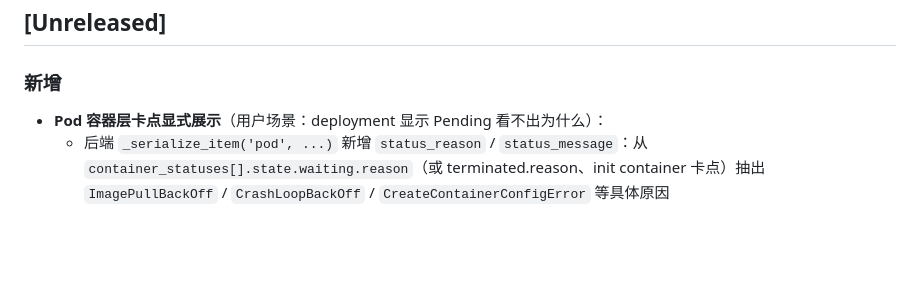
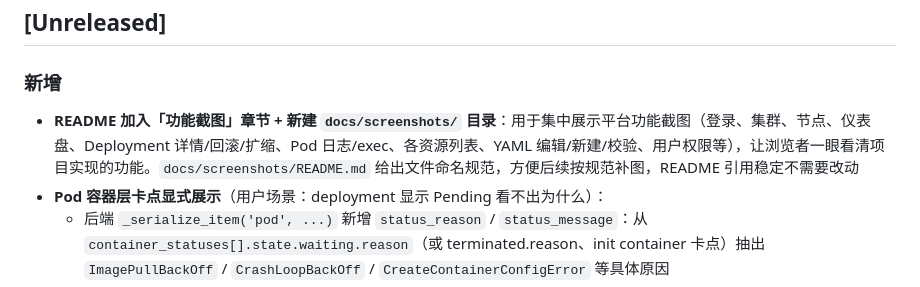
Before and after one commit to zcw576020095/Armada, a Markdown page: CHANGELOG.md, the part around the change. Drawn GitHub-style; blank space fills up the shorter version.

Commit message:
docs(readme): 在 CHANGELOG 中补齐 docs/screenshots 目录与 README 截图章节的说明

```diff
--- a/CHANGELOG.md
+++ b/CHANGELOG.md
@@ -7,6 +7,7 @@
 ## [Unreleased]
 
 ### 新增
+- **README 加入「功能截图」章节 + 新建 `docs/screenshots/` 目录**：用于集中展示平台功能截图（登录、集群、节点、仪表盘、Deployment 详情/回滚/扩缩、Pod 日志/exec、各资源列表、YAML 编辑/新建/校验、用户权限等），让浏览者一眼看清项目实现的功能。`docs/screenshots/README.md` 给出文件命名规范，方便后续按规范补图，README 引用稳定不需要改动
 - **Pod 容器层卡点显式展示**（用户场景：deployment 显示 Pending 看不出为什么）：
   - 后端 `_serialize_item('pod', ...)` 新增 `status_reason` / `status_message`：从 `container_statuses[].state.waiting.reason`（或 terminated.reason、init container 卡点）抽出 `ImagePullBackOff` / `CrashLoopBackOff` / `CreateContainerConfigError` 等具体原因
   - 前端 pod 列表 + Deployment describe modal 关联 Pods 表格：状态列除 `Pending` 外加红色 reason badge，鼠标悬停看完整 message
```
